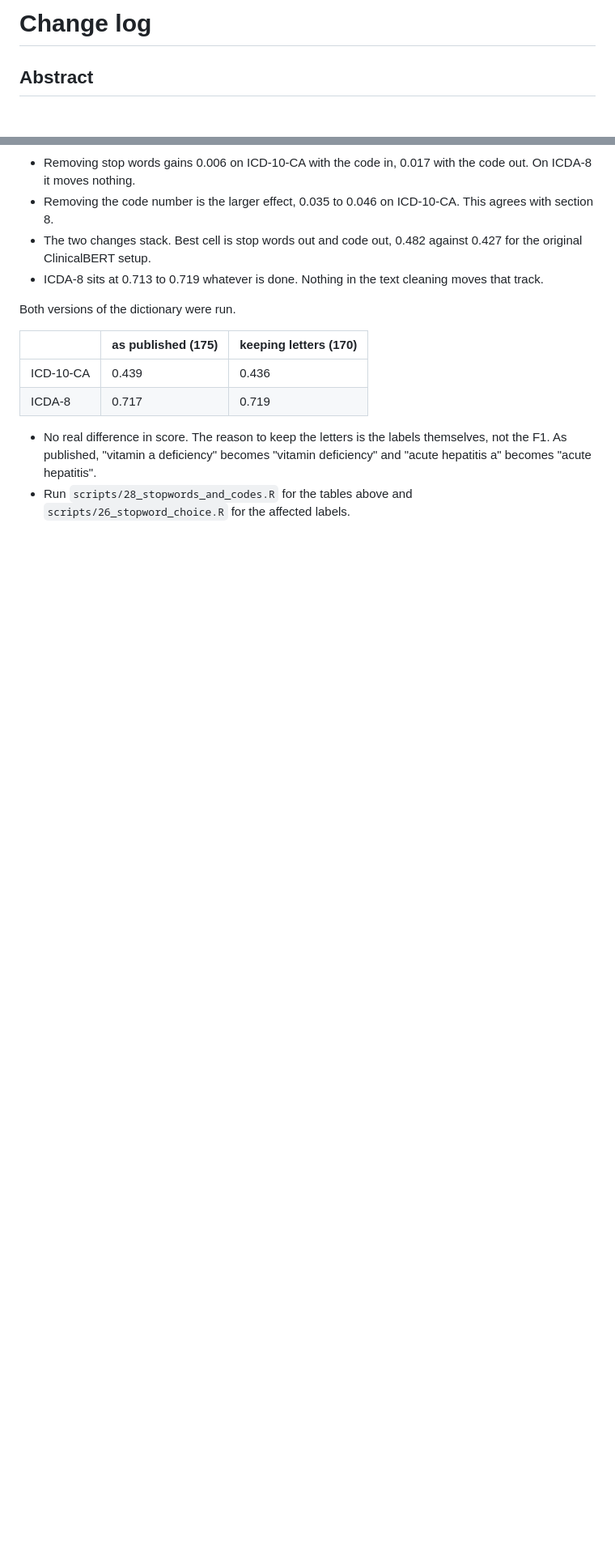
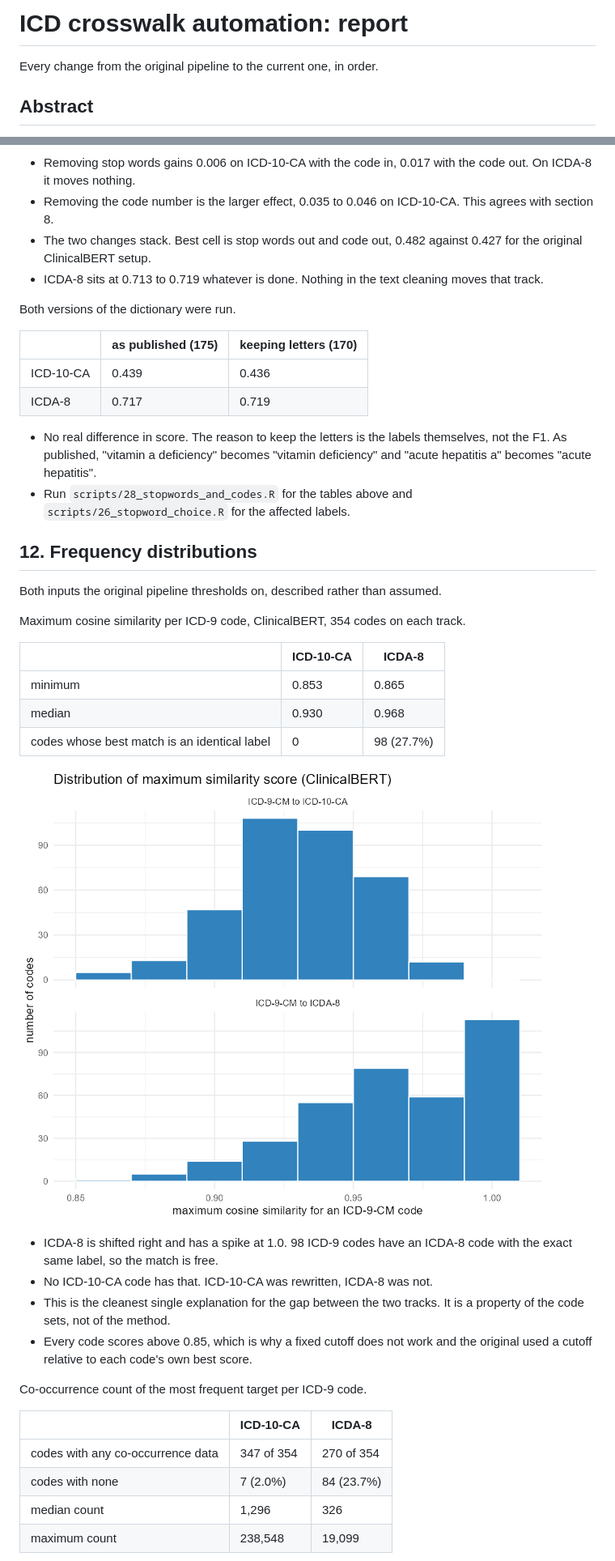
Before and after one commit to huznot/SAPBert, a Markdown page: report.md, 2 parts joined by grey strips. Shown at 81% size. Rendered like a GitHub page; blank space fills up the shorter version.

```diff
--- a/CHANGELOG.md
+++ b/report.md
@@ -1,4 +1,6 @@
-# Change log
+# ICD crosswalk automation: report
+
+Every change from the original pipeline to the current one, in order.
 
 ## Abstract
 
@@ -256,3 +299,34 @@ Both versions of the dictionary were run.
   deficiency" and "acute hepatitis a" becomes "acute hepatitis".
 - Run `scripts/28_stopwords_and_codes.R` for the tables above and
   `scripts/26_stopword_choice.R` for the affected labels.
+## 12. Frequency distributions
+
+Both inputs the original pipeline thresholds on, described rather than assumed.
+
+Maximum cosine similarity per ICD-9 code, ClinicalBERT, 354 codes on each track.
+
+| | ICD-10-CA | ICDA-8 |
+|---|---|---|
+| minimum | 0.853 | 0.865 |
+| median | 0.930 | 0.968 |
+| codes whose best match is an identical label | 0 | 98 (27.7%) |
+
+![max similarity distribution](results/plot_freq_dist_max_similarity.png)
+
+- ICDA-8 is shifted right and has a spike at 1.0. 98 ICD-9 codes have an ICDA-8
+  code with the exact same label, so the match is free.
+- No ICD-10-CA code has that. ICD-10-CA was rewritten, ICDA-8 was not.
+- This is the cleanest single explanation for the gap between the two tracks.
+  It is a property of the code sets, not of the method.
+- Every code scores above 0.85, which is why a fixed cutoff does not work and
+  the original used a cutoff relative to each code's own best score.
+
+Co-occurrence count of the most frequent target per ICD-9 code.
+
+| | ICD-10-CA | ICDA-8 |
+|---|---|---|
+| codes with any co-occurrence data | 347 of 354 | 270 of 354 |
+| codes with none | 7 (2.0%) | 84 (23.7%) |
+| median count | 1,296 | 326 |
+| maximum count | 238,548 | 19,099 |
+
```
Also changed, not shown: other parts of report.md (+69 -2 lines), README.md (+1 -1 lines), results/plot_stopwords_codes.png (added), 1 other file.
